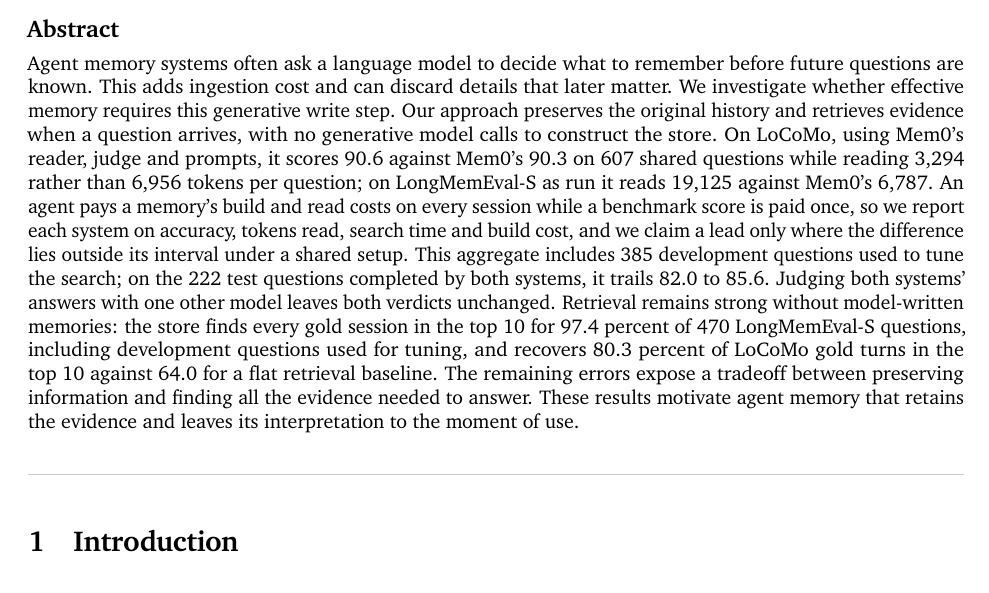
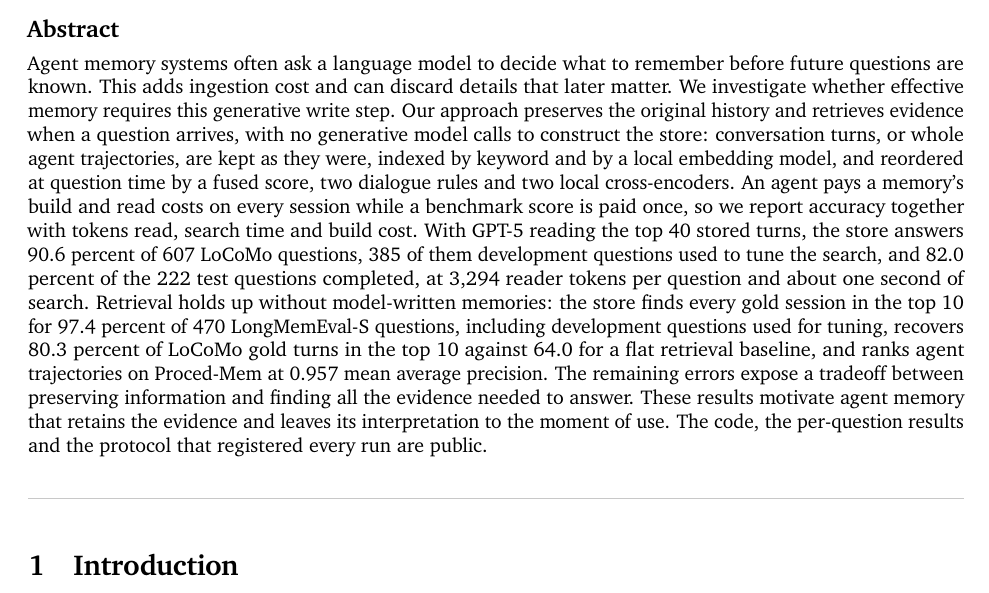
Before and after one commit to MemorableOrg/compact-verbatim-memory, a LaTeX paper (paper/main.tex, which reads paper/sections/abstract.tex): part of page 1 of 33, cut so that both start at the same text. Compiled offline with pdfLaTeX.

Commit message:
Abstract describes the store on its own terms; rebuilt PDF

```diff
--- a/paper/sections/abstract.tex
+++ b/paper/sections/abstract.tex
@@ -1,3 +1,3 @@
 \begin{abstract}
-Agent memory systems often ask a language model to decide what to remember before future questions are known. This adds ingestion cost and can discard details that later matter. We investigate whether effective memory requires this generative write step. Our approach preserves the original history and retrieves evidence when a question arrives, with no generative model calls to construct the store. On LoCoMo, using Mem0's reader, judge and prompts, it scores 90.6 against Mem0's 90.3 on 607 shared questions while reading 3,294 rather than 6,956 tokens per question; on LongMemEval-S as run it reads 19,125 against Mem0's 6,787. An agent pays a memory's build and read costs on every session while a benchmark score is paid once, so we report each system on accuracy, tokens read, search time and build cost, and we claim a lead only where the difference lies outside its interval under a shared setup. This aggregate includes 385 development questions used to tune the search; on the 222 test questions completed by both systems, it trails 82.0 to 85.6. Judging both systems' answers with one other model leaves both verdicts unchanged. Retrieval remains strong without model-written memories: the store finds every gold session in the top 10 for 97.4 percent of 470 LongMemEval-S questions, including development questions used for tuning, and recovers 80.3 percent of LoCoMo gold turns in the top 10 against 64.0 for a flat retrieval baseline. The remaining errors expose a tradeoff between preserving information and finding all the evidence needed to answer. These results motivate agent memory that retains the evidence and leaves its interpretation to the moment of use.
+Agent memory systems often ask a language model to decide what to remember before future questions are known. This adds ingestion cost and can discard details that later matter. We investigate whether effective memory requires this generative write step. Our approach preserves the original history and retrieves evidence when a question arrives, with no generative model calls to construct the store: conversation turns, or whole agent trajectories, are kept as they were, indexed by keyword and by a local embedding model, and reordered at question time by a fused score, two dialogue rules and two local cross-encoders. An agent pays a memory's build and read costs on every session while a benchmark score is paid once, so we report accuracy together with tokens read, search time and build cost. With GPT-5 reading the top 40 stored turns, the store answers 90.6 percent of 607 LoCoMo questions, 385 of them development questions used to tune the search, and 82.0 percent of the 222 test questions completed, at 3,294 reader tokens per question and about one second of search. Retrieval holds up without model-written memories: the store finds every gold session in the top 10 for 97.4 percent of 470 LongMemEval-S questions, including development questions used for tuning, recovers 80.3 percent of LoCoMo gold turns in the top 10 against 64.0 for a flat retrieval baseline, and ranks agent trajectories on Proced-Mem at 0.957 mean average precision. The remaining errors expose a tradeoff between preserving information and finding all the evidence needed to answer. These results motivate agent memory that retains the evidence and leaves its interpretation to the moment of use. The code, the per-question results and the protocol that registered every run are public.
 \end{abstract}
```
Also changed, not shown: memory-without-a-writer.pdf.
